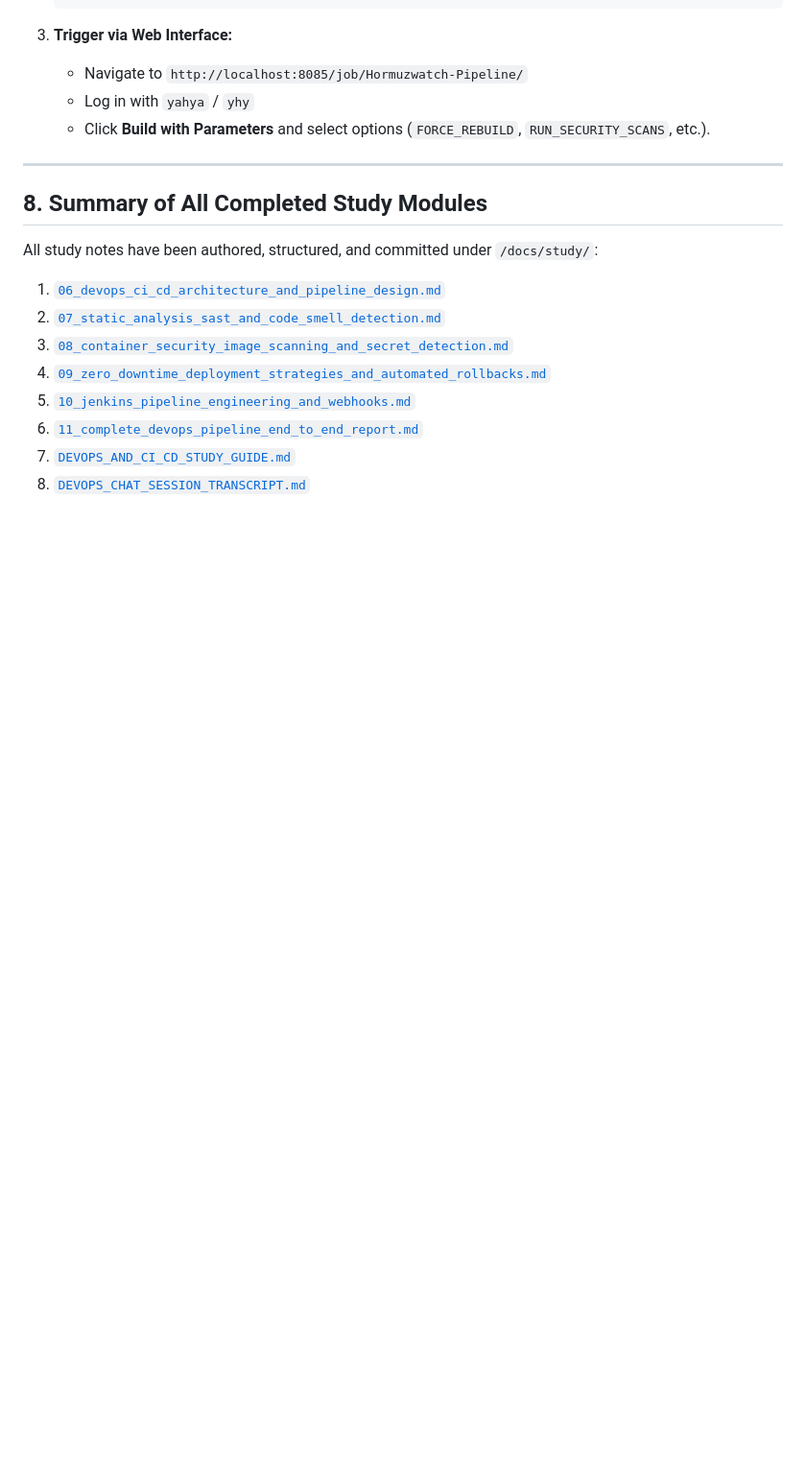
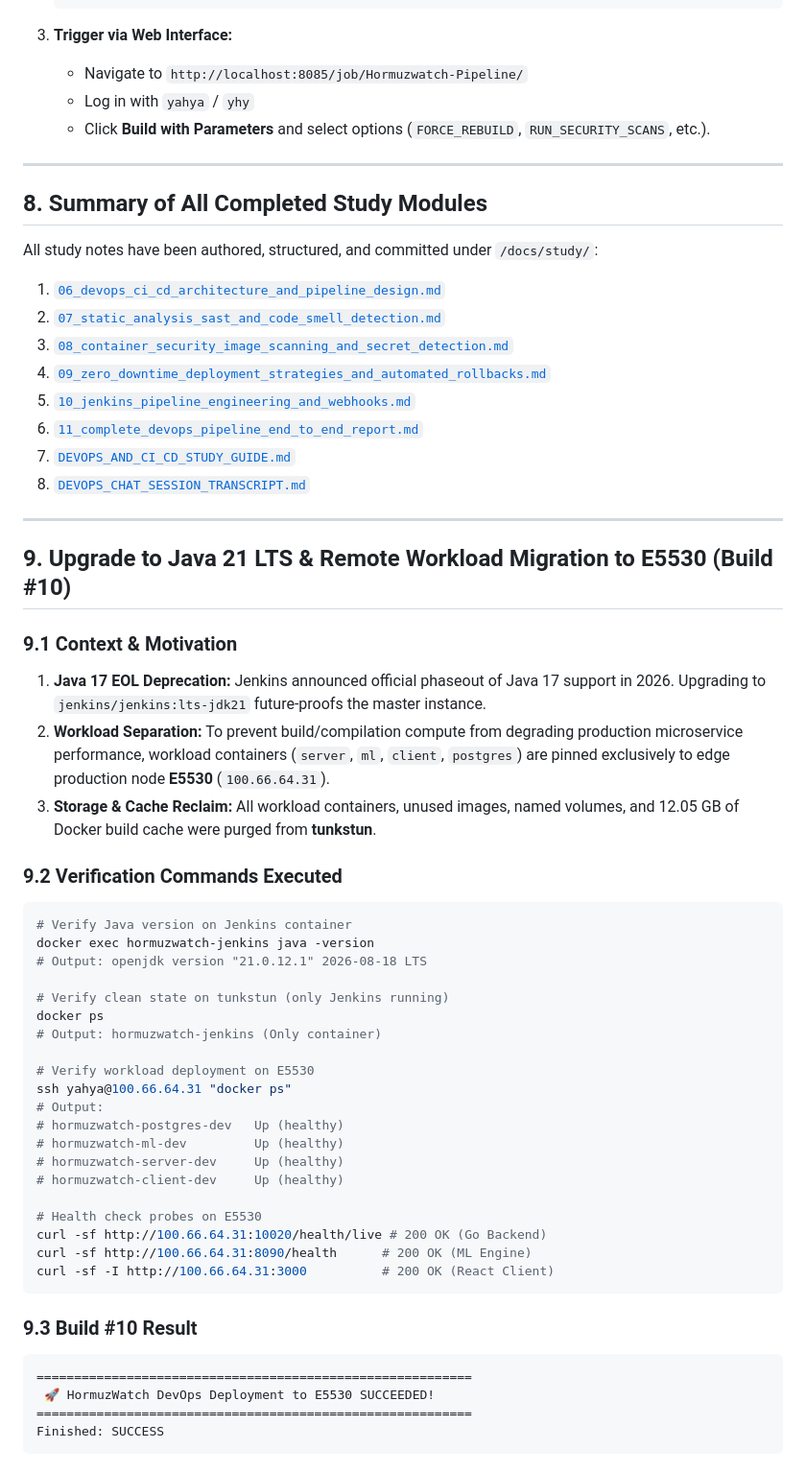
Before and after one commit to yahyaoncloud/HormuzWatch, a Markdown page: docs/study/DEVOPS_CHAT_SESSION_TRANSCRIPT.md, the part around the change. Shown at 96% size. Rendered like a GitHub page; blank space fills up the shorter version.

Commit message:
docs(study): document Java 21 LTS upgrade and E5530 remote workload deployment

````diff
--- a/docs/study/DEVOPS_CHAT_SESSION_TRANSCRIPT.md
+++ b/docs/study/DEVOPS_CHAT_SESSION_TRANSCRIPT.md
@@ -869,3 +869,44 @@ All study notes have been authored, structured, and committed under `/docs/study
 6. [`11_complete_devops_pipeline_end_to_end_report.md`](file:///home/yahya/SHARED/Projects/HormuzWatch/docs/study/11_complete_devops_pipeline_end_to_end_report.md)
 7. [`DEVOPS_AND_CI_CD_STUDY_GUIDE.md`](file:///home/yahya/SHARED/Projects/HormuzWatch/docs/study/DEVOPS_AND_CI_CD_STUDY_GUIDE.md)
 8. [`DEVOPS_CHAT_SESSION_TRANSCRIPT.md`](file:///home/yahya/SHARED/Projects/HormuzWatch/docs/study/DEVOPS_CHAT_SESSION_TRANSCRIPT.md)
+
+---
+
+## 9. Upgrade to Java 21 LTS & Remote Workload Migration to E5530 (Build #10)
+
+### 9.1 Context & Motivation
+1. **Java 17 EOL Deprecation:** Jenkins announced official phaseout of Java 17 support in 2026. Upgrading to `jenkins/jenkins:lts-jdk21` future-proofs the master instance.
+2. **Workload Separation:** To prevent build/compilation compute from degrading production microservice performance, workload containers (`server`, `ml`, `client`, `postgres`) are pinned exclusively to edge production node **E5530** (`100.66.64.31`).
+3. **Storage & Cache Reclaim:** All workload containers, unused images, named volumes, and 12.05 GB of Docker build cache were purged from **tunkstun**.
+
+### 9.2 Verification Commands Executed
+```bash
+# Verify Java version on Jenkins container
+docker exec hormuzwatch-jenkins java -version
+# Output: openjdk version "21.0.12.1" 2026-08-18 LTS
+
+# Verify clean state on tunkstun (only Jenkins running)
+docker ps
+# Output: hormuzwatch-jenkins (Only container)
+
+# Verify workload deployment on E5530
+ssh yahya@100.66.64.31 "docker ps"
+# Output:
+# hormuzwatch-postgres-dev   Up (healthy)
+# hormuzwatch-ml-dev         Up (healthy)
+# hormuzwatch-server-dev     Up (healthy)
+# hormuzwatch-client-dev     Up (healthy)
+
+# Health check probes on E5530
+curl -sf http://100.66.64.31:10020/health/live # 200 OK (Go Backend)
+curl -sf http://100.66.64.31:8090/health      # 200 OK (ML Engine)
+curl -sf -I http://100.66.64.31:3000          # 200 OK (React Client)
+```
+
+### 9.3 Build #10 Result
+```text
+==========================================================
+ 🚀 HormuzWatch DevOps Deployment to E5530 SUCCEEDED!
+==========================================================
+Finished: SUCCESS
+```
````
